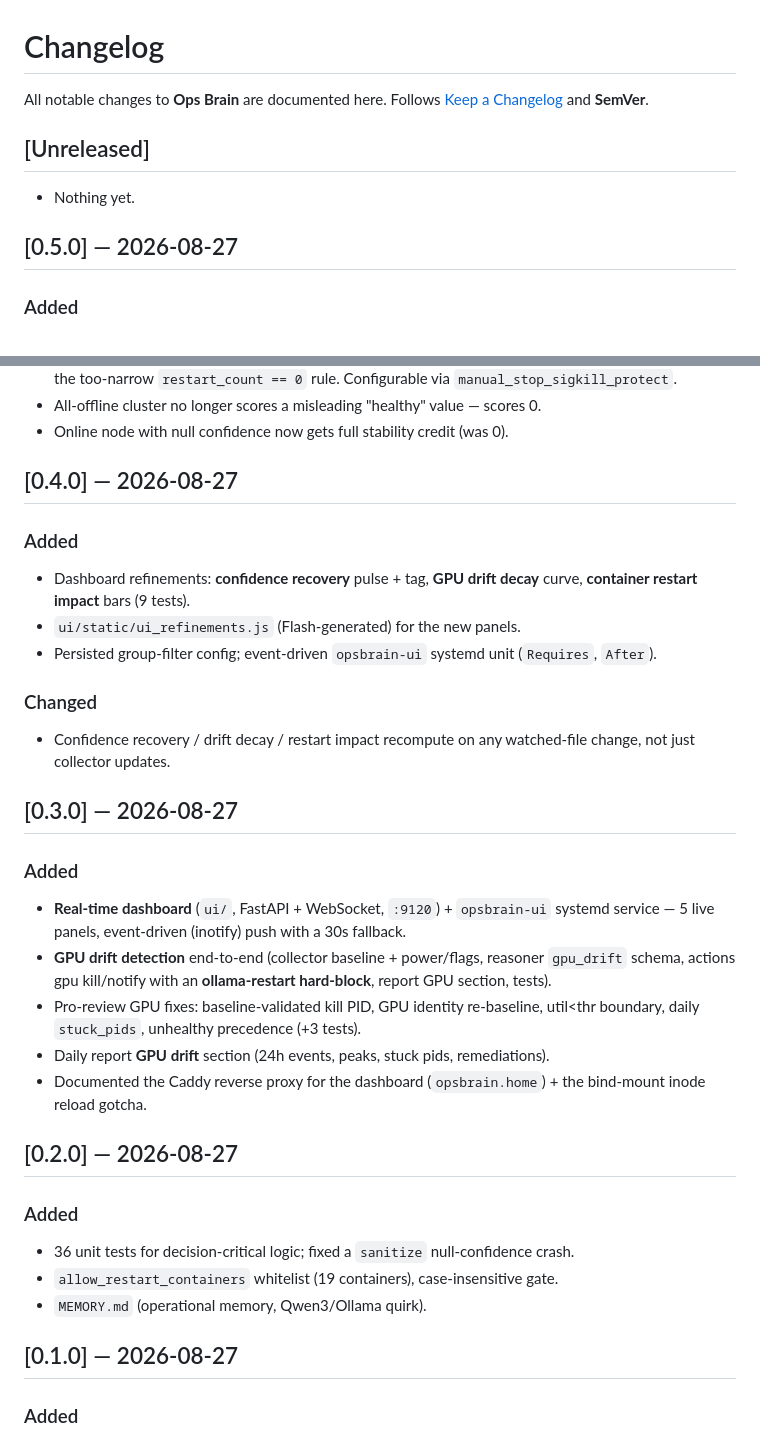
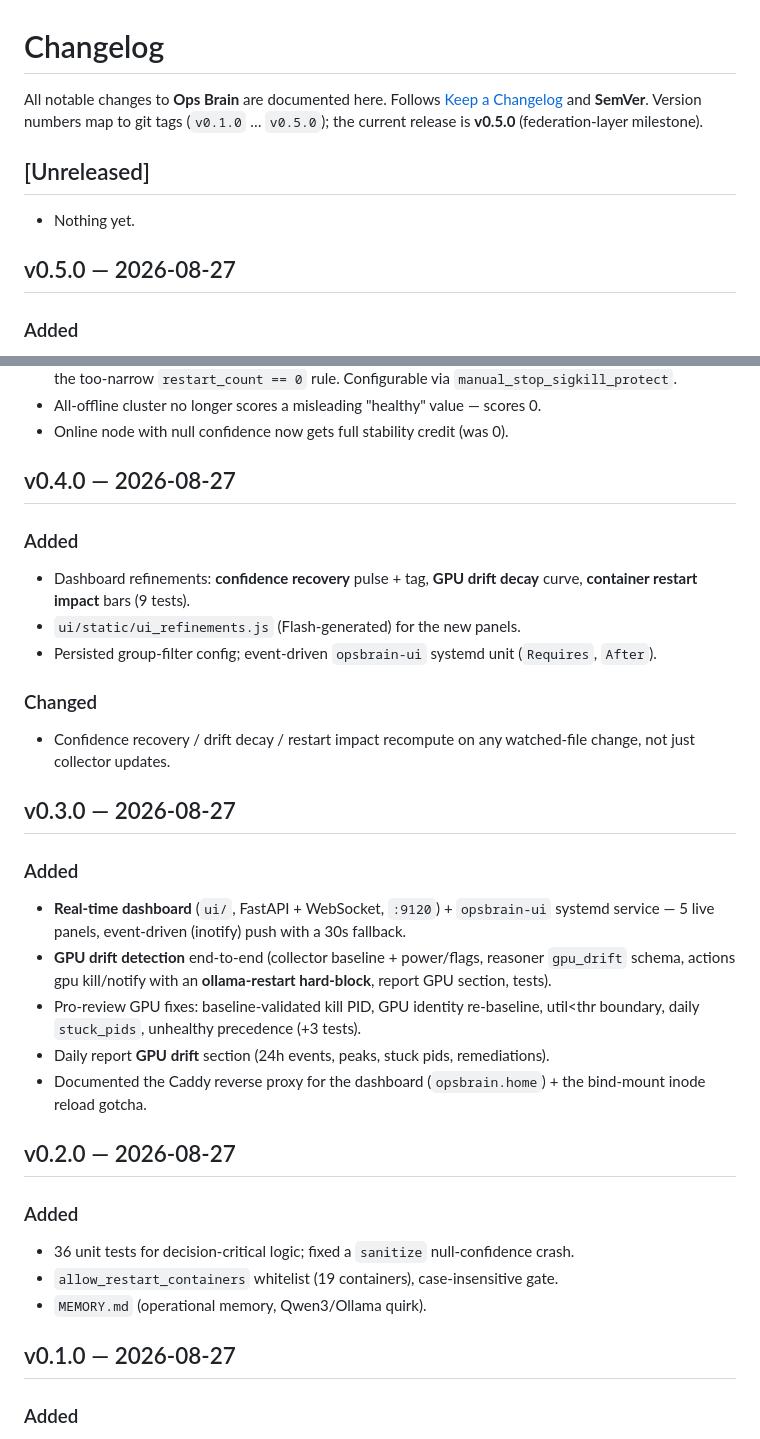
Before and after one commit to rpmalouin/OpsBrain, a Markdown page: CHANGELOG.md, 2 parts joined by grey strips. GitHub-like rendering.

Commit message:
docs(CHANGELOG): reference git tags (v0.1.0..v0.5.0) as the release versions
- note tags exist and v0.5.0 is current release
- version section headings now plain 'v0.x.0' (no phantom link refs; tags are
  local-only — the repo has no remote to diff against)

```diff
--- a/CHANGELOG.md
+++ b/CHANGELOG.md
@@ -1,13 +1,15 @@
 # Changelog
 
 All notable changes to **Ops Brain** are documented here. Follows [Keep a
-Changelog](https://keepachangelog.com/en/1.1.0/) and **SemVer**.
+Changelog](https://keepachangelog.com/en/1.1.0/) and **SemVer**. Version numbers map to
+git tags (`v0.1.0` … `v0.5.0`); the current release is **v0.5.0** (federation-layer
+milestone).
 
 ## [Unreleased]
 
 - Nothing yet.
 
-## [0.5.0] — 2026-08-27
+## v0.5.0 — 2026-08-27
 
 ### Added
 - **Federation Layer (multi-node)** — reason about many nodes as a unified cluster.
@@ -35,7 +37,7 @@ Changelog](https://keepachangelog.com/en/1.1.0/) and **SemVer**.
 - All-offline cluster no longer scores a misleading "healthy" value — scores 0.
 - Online node with null confidence now gets full stability credit (was 0).
 
-## [0.4.0] — 2026-08-27
+## v0.4.0 — 2026-08-27
 
 ### Added
 - Dashboard refinements: **confidence recovery** pulse + tag, **GPU drift decay** curve,
@@ -47,7 +49,7 @@ Changelog](https://keepachangelog.com/en/1.1.0/) and **SemVer**.
 - Confidence recovery / drift decay / restart impact recompute on any watched-file change,
   not just collector updates.
 
-## [0.3.0] — 2026-08-27
+## v0.3.0 — 2026-08-27
 
 ### Added
 - **Real-time dashboard** (`ui/`, FastAPI + WebSocket, `:9120`) + `opsbrain-ui` systemd
@@ -61,14 +63,14 @@ Changelog](https://keepachangelog.com/en/1.1.0/) and **SemVer**.
 - Documented the Caddy reverse proxy for the dashboard (`opsbrain.home`) + the bind-mount
   inode reload gotcha.
 
-## [0.2.0] — 2026-08-27
+## v0.2.0 — 2026-08-27
 
 ### Added
 - 36 unit tests for decision-critical logic; fixed a `sanitize` null-confidence crash.
 - `allow_restart_containers` whitelist (19 containers), case-insensitive gate.
 - `MEMORY.md` (operational memory, Qwen3/Ollama quirk).
 
-## [0.1.0] — 2026-08-27
+## v0.1.0 — 2026-08-27
 
 ### Added
 - **Core pipeline:** `collector` (Netdata, Dozzle, Dockpeek/Docker-socket, `nvidia-smi`,
```
